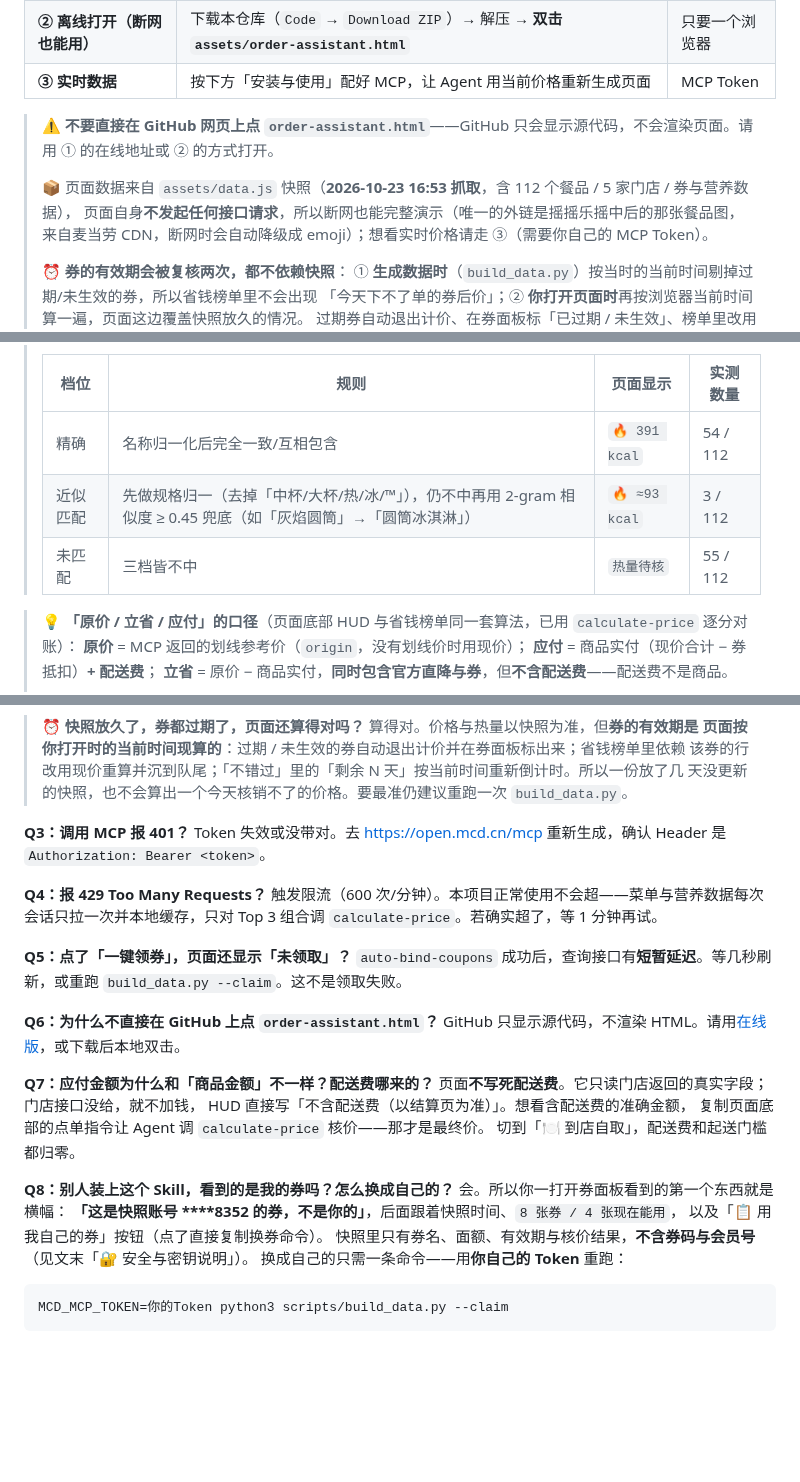
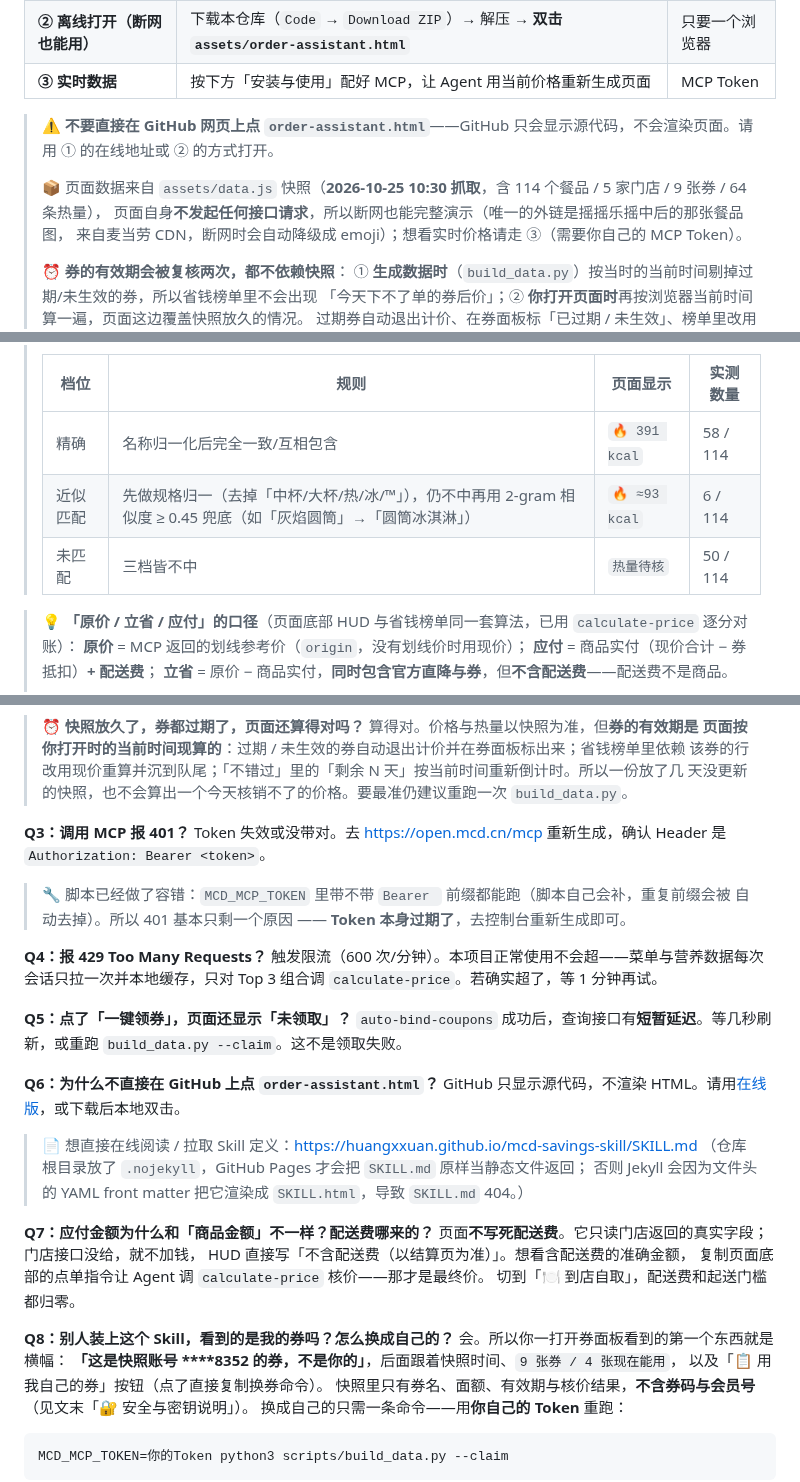
Before and after one commit to Huangxxuan/mcd-savings-skill, a Markdown page: README.md, 3 parts joined by grey strips. Drawn GitHub-style; blank space fills up the shorter version.

Commit message:
第20轮：重跑快照(114餐品) + 修主流程缺 savings/tools + 空菜单守卫 + Pages .nojekyll 修 SKILL.md 404 + 390px 裁切 + Token 容错重试

```diff
--- a/README.md
+++ b/README.md
@@ -27,7 +27,7 @@
 
 > ⚠️ **不要直接在 GitHub 网页上点 `order-assistant.html`**——GitHub 只会显示源代码，不会渲染页面。请用 ① 的在线地址或 ② 的方式打开。
 >
-> 📦 页面数据来自 `assets/data.js` 快照（**2026-10-23 16:53 抓取**，含 112 个餐品 / 5 家门店 / 券与营养数据），
+> 📦 页面数据来自 `assets/data.js` 快照（**2026-10-25 10:30 抓取**，含 114 个餐品 / 5 家门店 / 9 张券 / 64 条热量），
 > 页面自身**不发起任何接口请求**，所以断网也能完整演示（唯一的外链是摇摇乐摇中后的那张餐品图，
 > 来自麦当劳 CDN，断网时会自动降级成 emoji）；想看实时价格请走 ③（需要你自己的 MCP Token）。
 >
@@ -116,9 +116,9 @@
 >
 > | 档位   | 规则                                       | 页面显示          | 实测数量    |
 > | ---- | ---------------------------------------- | ------------- | ------- |
-> | 精确   | 名称归一化后完全一致/互相包含                          | `🔥 391 kcal` | 54 / 112 |
-> | 近似匹配 | 先做规格归一（去掉「中杯/大杯/热/冰/™」），仍不中再用 2-gram 相似度 ≥ 0.45 兜底（如「灰焰圆筒」→「圆筒冰淇淋」） | `🔥 ≈93 kcal` | 3 / 112 |
-> | 未匹配  | 三档皆不中                                    | `热量待核`        | 55 / 112 |
+> | 精确   | 名称归一化后完全一致/互相包含                          | `🔥 391 kcal` | 58 / 114 |
+> | 近似匹配 | 先做规格归一（去掉「中杯/大杯/热/冰/™」），仍不中再用 2-gram 相似度 ≥ 0.45 兜底（如「灰焰圆筒」→「圆筒冰淇淋」） | `🔥 ≈93 kcal` | 6 / 114 |
+> | 未匹配  | 三档皆不中                                    | `热量待核`        | 50 / 114 |
 
 > 💡 **「原价 / 立省 / 应付」的口径**（页面底部 HUD 与省钱榜单同一套算法，已用 `calculate-price` 逐分对账）：
 > **原价** = MCP 返回的划线参考价（`origin`，没有划线价时用现价）；
@@ -302,6 +302,9 @@ MCD_MCP_TOKEN=你的Token python3 scripts/build_data.py
 **Q3：调用 MCP 报 401？**
 Token 失效或没带对。去 <https://open.mcd.cn/mcp> 重新生成，确认 Header 是 `Authorization: Bearer <token>`。
 
+> 🔧 脚本已经做了容错：`MCD_MCP_TOKEN` 里带不带 `Bearer ` 前缀都能跑（脚本自己会补，重复前缀会被
+> 自动去掉）。所以 401 基本只剩一个原因 —— **Token 本身过期了**，去控制台重新生成即可。
+
 **Q4：报 429 Too Many Requests？**
 触发限流（600 次/分钟）。本项目正常使用不会超——菜单与营养数据每次会话只拉一次并本地缓存，只对 Top 3 组合调 `calculate-price`。若确实超了，等 1 分钟再试。
 
@@ -311,6 +314,10 @@ Token 失效或没带对。去 <https://open.mcd.cn/mcp> 重新生成，确认 H
 **Q6：为什么不直接在 GitHub 上点 `order-assistant.html`？**
 GitHub 只显示源代码，不渲染 HTML。请用[在线版](https://huangxxuan.github.io/mcd-savings-skill/)，或下载后本地双击。
 
+> 📄 想直接在线阅读 / 拉取 Skill 定义：<https://huangxxuan.github.io/mcd-savings-skill/SKILL.md>
+> （仓库根目录放了 `.nojekyll`，GitHub Pages 才会把 `SKILL.md` 原样当静态文件返回；
+> 否则 Jekyll 会因为文件头的 YAML front matter 把它渲染成 `SKILL.html`，导致 `SKILL.md` 404。）
+
 **Q7：应付金额为什么和「商品金额」不一样？配送费哪来的？**
 页面**不写死配送费**。它只读门店返回的真实字段；门店接口没给，就不加钱，
 HUD 直接写「不含配送费（以结算页为准）」。想看含配送费的准确金额，
@@ -319,7 +326,7 @@ HUD 直接写「不含配送费（以结算页为准）」。想看含配送费
 
 **Q8：别人装上这个 Skill，看到的是我的券吗？怎么换成自己的？**
 会。所以你一打开券面板看到的第一个东西就是横幅：
-**「这是快照账号 ****8352 的券，不是你的」**，后面跟着快照时间、`8 张券 / 4 张现在能用`，
+**「这是快照账号 ****8352 的券，不是你的」**，后面跟着快照时间、`9 张券 / 4 张现在能用`，
 以及「📋 用我自己的券」按钮（点了直接复制换券命令）。
 快照里只有券名、面额、有效期与核价结果，**不含券码与会员号**（见文末「🔐 安全与密钥说明」）。
 换成自己的只需一条命令——用**你自己的 Token** 重跑：
```
Also changed, not shown: other parts of README.md (+2 -2 lines).
